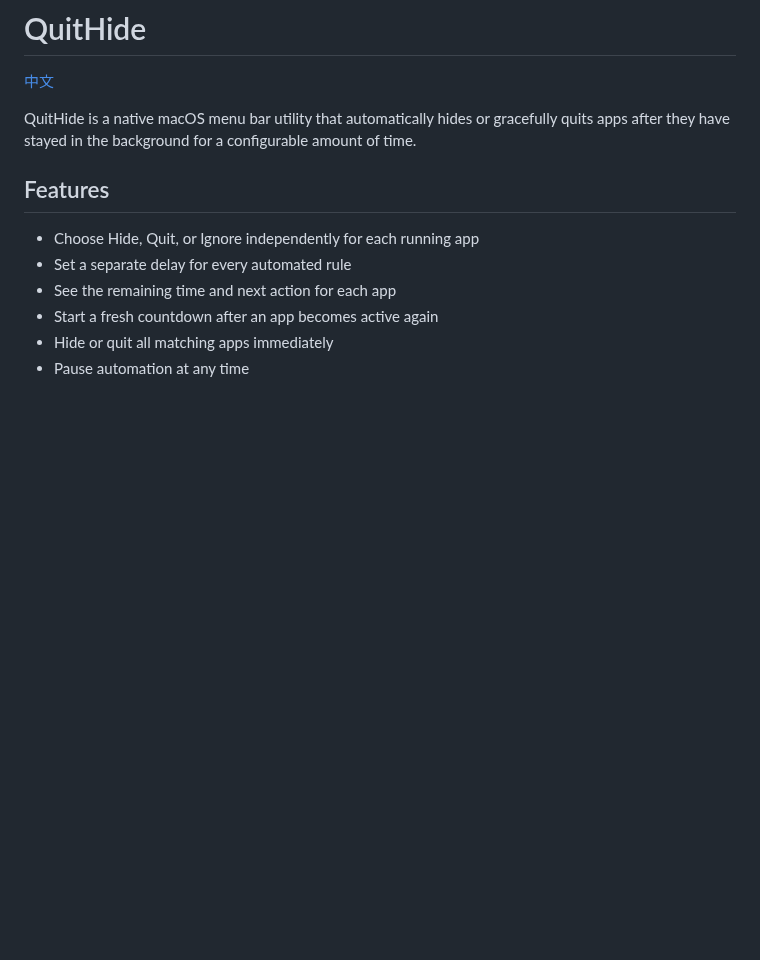
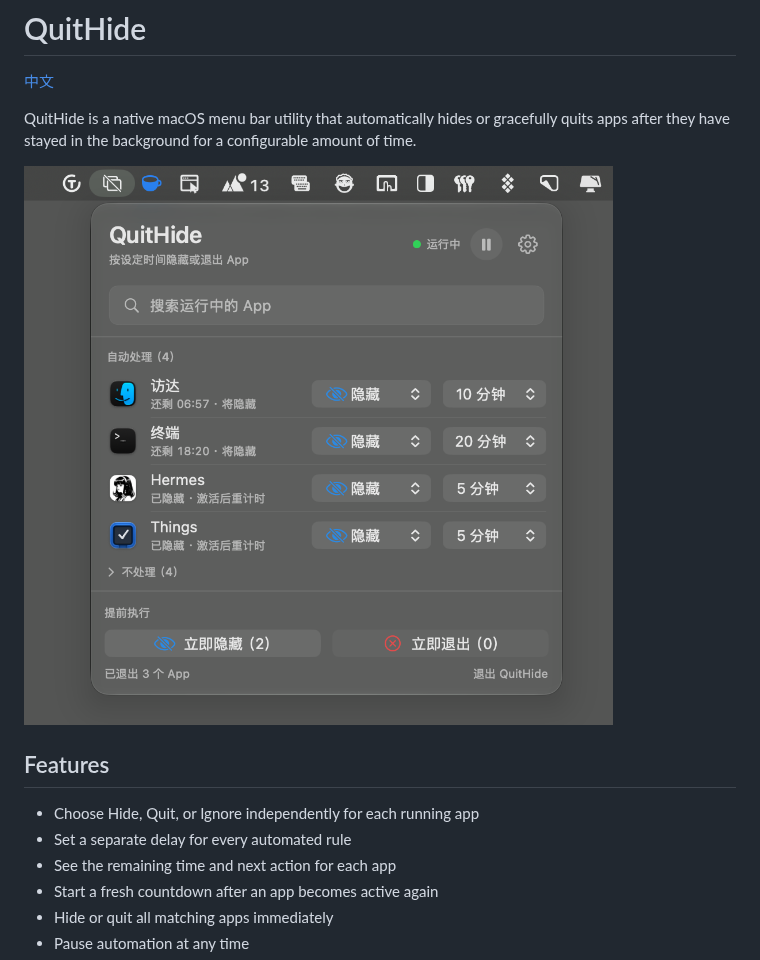
Before and after one commit to jiangsir-tech/QuitHide, a Markdown page: README.en.md, the part around the change. GitHub-like rendering; pictures changed too: assets/quithide-screenshot.png (added); blank space fills up the shorter version.

Commit message:
Add app screenshot to README

```diff
--- a/README.en.md
+++ b/README.en.md
@@ -3,6 +3,8 @@
 [中文](README.md)
 
 QuitHide is a native macOS menu bar utility that automatically hides or gracefully quits apps after they have stayed in the background for a configurable amount of time.
+
+![QuitHide menu bar interface](assets/quithide-screenshot.png)
 
 ## Features
 
```
Also changed, not shown: README.md (+2 -0 lines).
